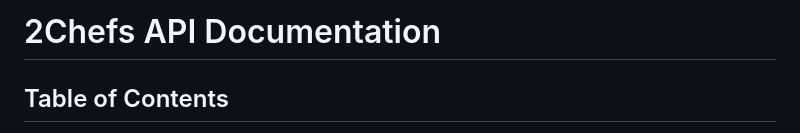
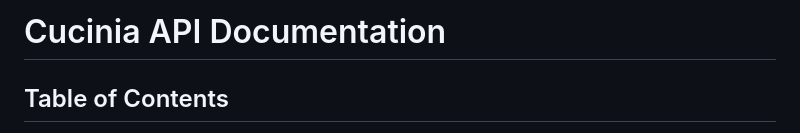
Before and after one commit to Renan-Parise/cucinia, a Markdown page: README.md, the part around the change. Drawn GitHub-style.

```diff
--- a/README.md
+++ b/README.md
@@ -1,4 +1,4 @@
-# 2Chefs API Documentation
+# Cucinia API Documentation
 
 ## Table of Contents
 
```
